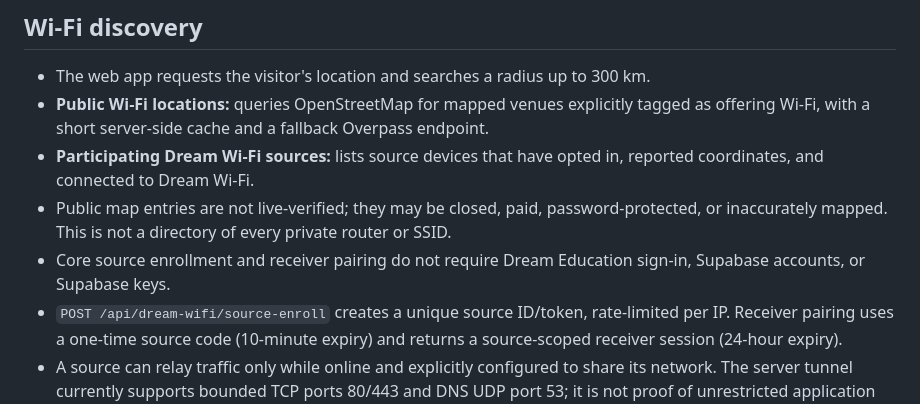
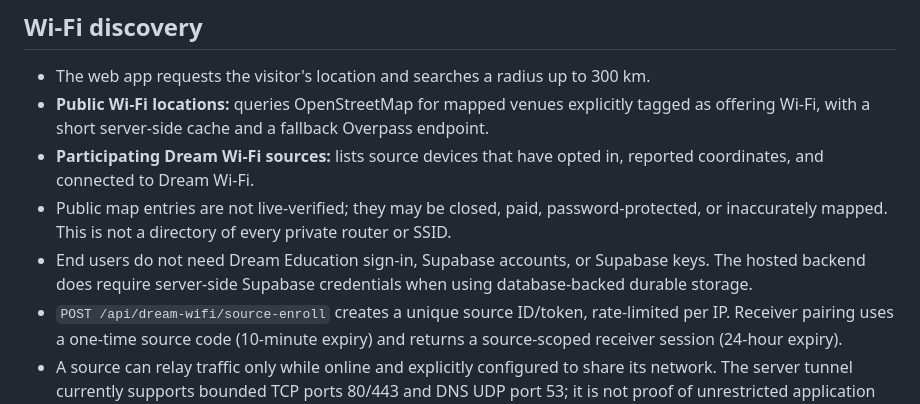
Before and after one commit to mjnr0477/dream-wifi-live, a Markdown page: README.md, the part around the change. GitHub-like rendering.

Commit message:
Clarify backend versus end-user Supabase requirements

```diff
--- a/README.md
+++ b/README.md
@@ -9,7 +9,7 @@ Standalone Dream Wi-Fi / Dream Tunnel service, separate from Dream Education. Pr
 - **Public Wi-Fi locations:** queries OpenStreetMap for mapped venues explicitly tagged as offering Wi-Fi, with a short server-side cache and a fallback Overpass endpoint.
 - **Participating Dream Wi-Fi sources:** lists source devices that have opted in, reported coordinates, and connected to Dream Wi-Fi.
 - Public map entries are not live-verified; they may be closed, paid, password-protected, or inaccurately mapped. This is not a directory of every private router or SSID.
-- Core source enrollment and receiver pairing do not require Dream Education sign-in, Supabase accounts, or Supabase keys.
+- End users do not need Dream Education sign-in, Supabase accounts, or Supabase keys. The hosted backend does require server-side Supabase credentials when using database-backed durable storage.
 - `POST /api/dream-wifi/source-enroll` creates a unique source ID/token, rate-limited per IP. Receiver pairing uses a one-time source code (10-minute expiry) and returns a source-scoped receiver session (24-hour expiry).
 - A source can relay traffic only while online and explicitly configured to share its network. The server tunnel currently supports bounded TCP ports 80/443 and DNS UDP port 53; it is not proof of unrestricted application traffic.
 - When `SUPABASE_URL` and `SUPABASE_SERVICE_ROLE_KEY` are configured on the server, source credential hashes and source-directory records are stored in Supabase. The service verifies both tables before listening and only enables source enrollment after the database check succeeds. The service-role key must never be included in browser/mobile code or pasted into chat. If Supabase is not configured, the local-file fallback requires `DREAM_WIFI_DATA_DIR` on a durable writable disk and the operator's explicit `DREAM_WIFI_STORAGE_READY=true` attestation. Pairing codes and receiver sessions remain in memory, so receivers must pair again after backend restarts.
```
